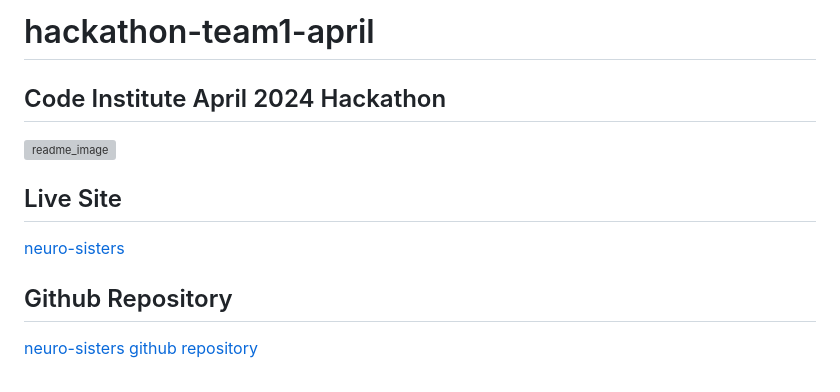
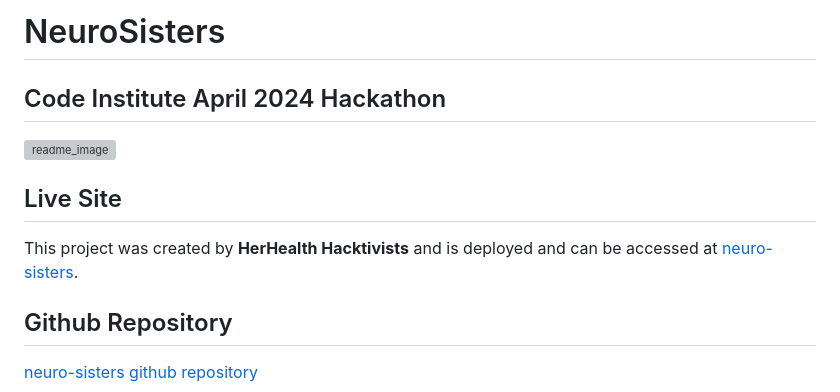
Before and after one commit to tinobragaa/neuro-sisters, a Markdown page: README.md, the part around the change. Rendered like a GitHub page; grey boxes are pictures that could not be loaded.

```diff
--- a/README.md
+++ b/README.md
@@ -1,4 +1,4 @@
-# hackathon-team1-april
+# NeuroSisters
 
 ## Code Institute April 2024 Hackathon
 ![readme_image](https://github.com/tinobragaa/neuro-sisters/assets/20447596/aebadcd4-14da-4fcb-96c8-2c7f6c339306)
@@ -6,7 +6,7 @@
 
 ## Live Site
 
-[neuro-sisters](https://neuro-sisters-37c8c20181fb.herokuapp.com/)
+This project was created by **HerHealth Hacktivists** and is deployed and can be accessed at [neuro-sisters](https://neuro-sisters-37c8c20181fb.herokuapp.com/).
 
 ## Github Repository
 
```
